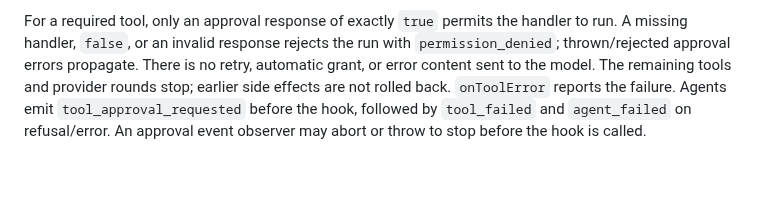
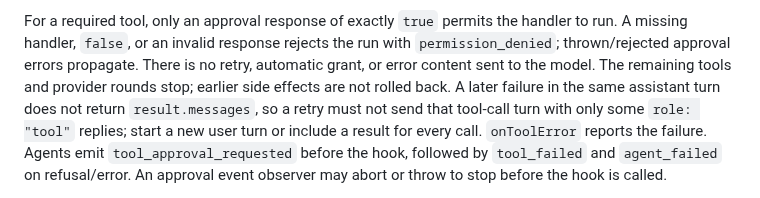
Before and after one commit to SamSamskies/inference-provider-api, a Markdown page: packages/ipa-tools/README.md, the part around the change. GitHub-like rendering; blank space fills up the shorter version.

Commit message:
Document that mid-batch tool failures leave no retryable history.
A thrown run does not return result.messages, so callers must not reuse an
assistant tool-call turn that only has some role: "tool" replies.

Co-authored-by: Cursor <cursoragent@cursor.com>

```diff
--- a/packages/ipa-tools/README.md
+++ b/packages/ipa-tools/README.md
@@ -582,6 +582,9 @@ handler to run. A missing handler, `false`, or an invalid response rejects the
 run with `permission_denied`; thrown/rejected approval errors propagate. There
 is no retry, automatic grant, or error content sent to the model. The remaining
 tools and provider rounds stop; earlier side effects are not rolled back.
+A later failure in the same assistant turn does not return `result.messages`,
+so a retry must not send that tool-call turn with only some `role: "tool"`
+replies; start a new user turn or include a result for every call.
 `onToolError` reports the failure. Agents emit `tool_approval_requested` before
 the hook, followed by `tool_failed` and `agent_failed` on refusal/error. An
 approval event observer may abort or throw to stop before the hook is called.
```
